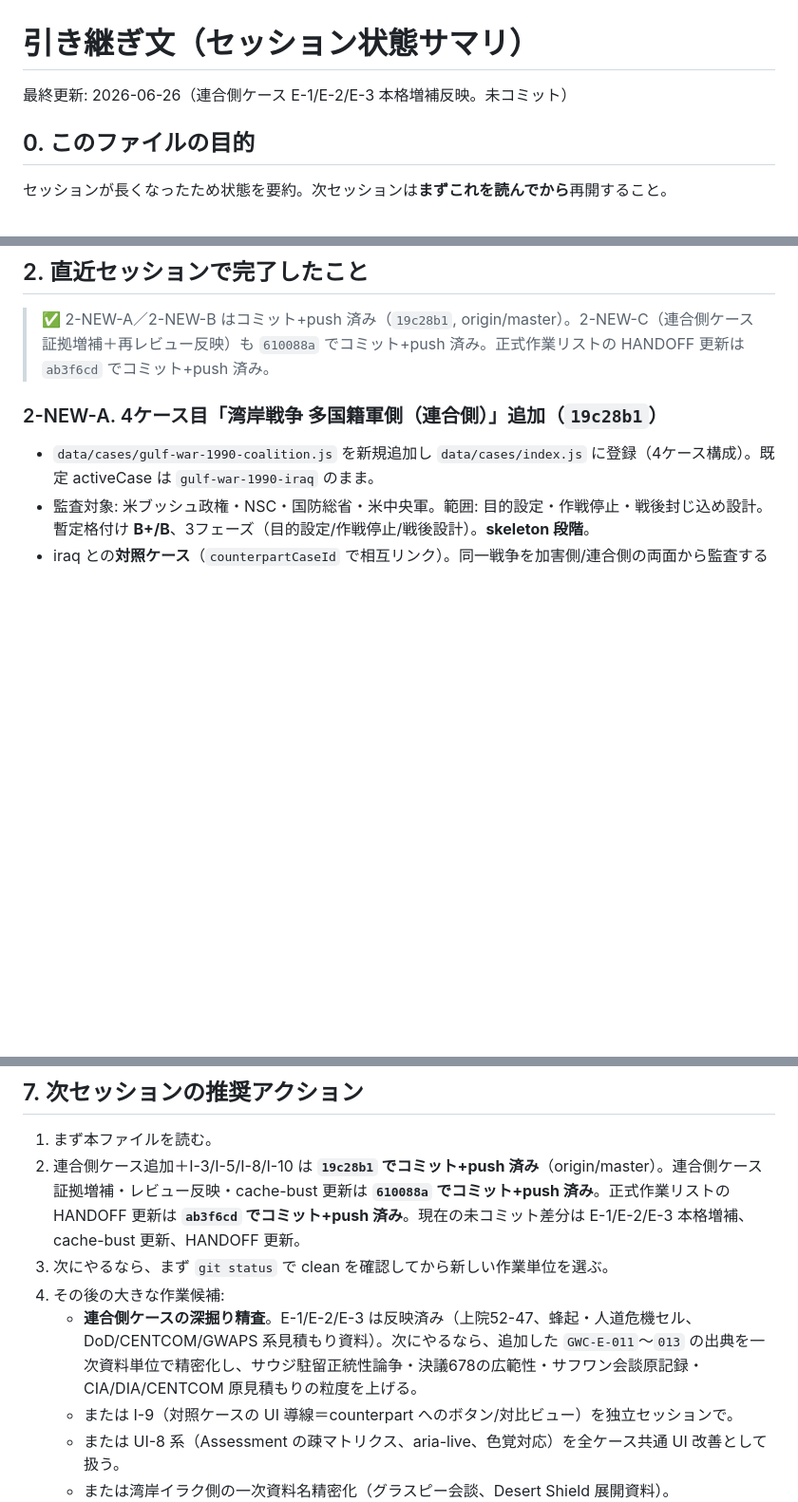
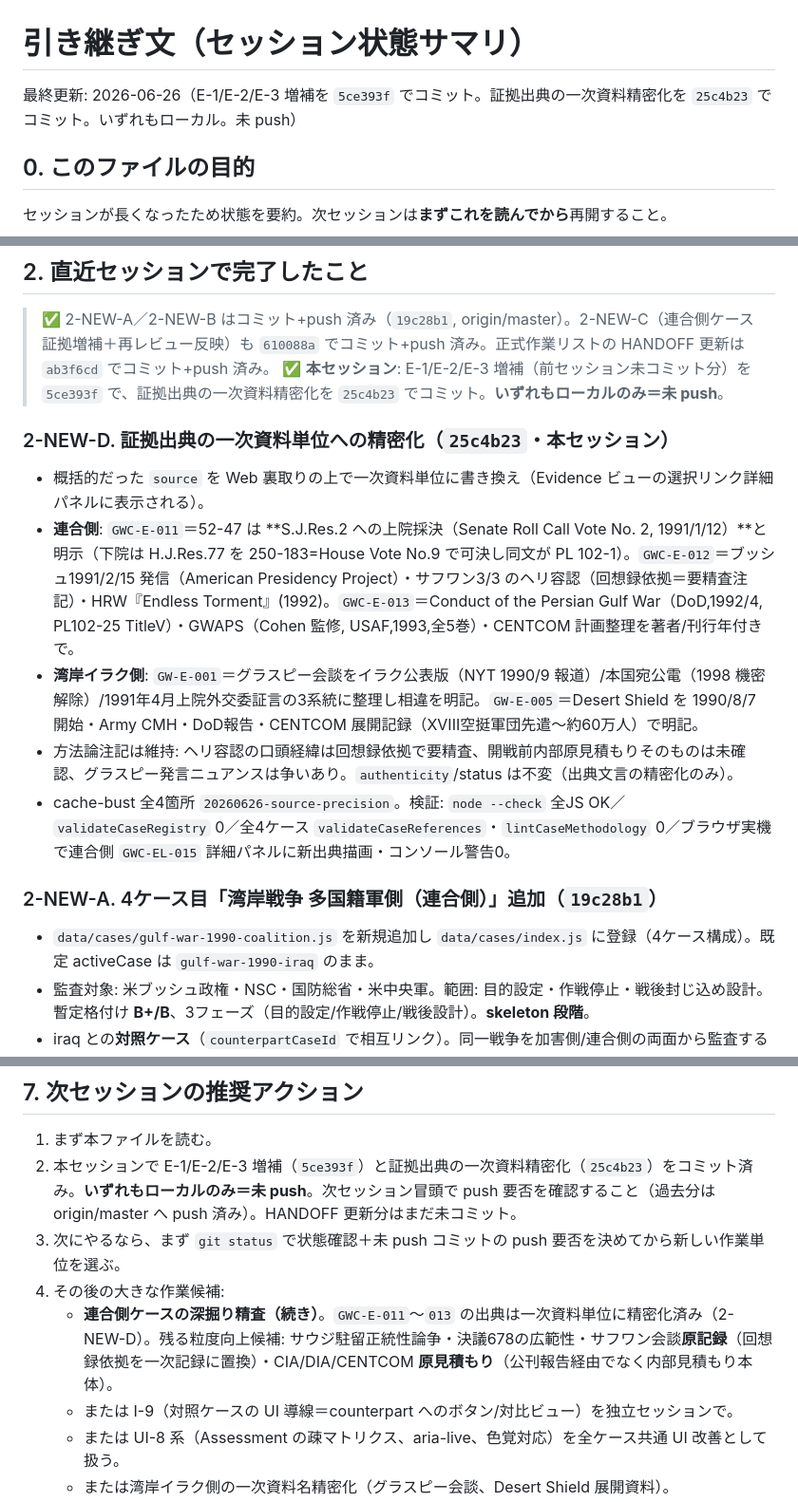
Before and after one commit to M-Morichika/WSA, a Markdown page: HANDOFF.md, 3 parts joined by grey strips. Shown at 95% size. Rendered like a GitHub page; blank space fills up the shorter version.

Commit message:
HANDOFF 更新: 出典の一次資料精密化（2-NEW-D / 5ce393f・25c4b23）を反映
Co-Authored-By: Claude Opus 4.8 <noreply@anthropic.com>

```diff
--- a/HANDOFF.md
+++ b/HANDOFF.md
@@ -1,6 +1,6 @@
 # 引き継ぎ文（セッション状態サマリ）
 
-最終更新: 2026-06-26（連合側ケース E-1/E-2/E-3 本格増補反映。未コミット）
+最終更新: 2026-06-26（E-1/E-2/E-3 増補を `5ce393f` でコミット。証拠出典の一次資料精密化を `25c4b23` でコミット。いずれもローカル。未 push）
 
 ## 0. このファイルの目的
 セッションが長くなったため状態を要約。次セッションは**まずこれを読んでから**再開すること。
@@ -55,6 +55,14 @@
 ## 2. 直近セッションで完了したこと
 
 > ✅ 2-NEW-A／2-NEW-B はコミット+push 済み（`19c28b1`, origin/master）。2-NEW-C（連合側ケース証拠増補＋再レビュー反映）も `610088a` でコミット+push 済み。正式作業リストの HANDOFF 更新は `ab3f6cd` でコミット+push 済み。
+> ✅ **本セッション**: E-1/E-2/E-3 増補（前セッション未コミット分）を `5ce393f` で、証拠出典の一次資料精密化を `25c4b23` でコミット。**いずれもローカルのみ＝未 push**。
+
+### 2-NEW-D. 証拠出典の一次資料単位への精密化（`25c4b23`・本セッション）
+- 概括的だった `source` を Web 裏取りの上で一次資料単位に書き換え（Evidence ビューの選択リンク詳細パネルに表示される）。
+- **連合側**: `GWC-E-011`＝52-47 は **S.J.Res.2 への上院採決（Senate Roll Call Vote No. 2, 1991/1/12）**と明示（下院は H.J.Res.77 を 250-183=House Vote No.9 で可決し同文が PL 102-1）。`GWC-E-012`＝ブッシュ1991/2/15 発信（American Presidency Project）・サフワン3/3 のヘリ容認（回想録依拠＝要精査注記）・HRW『Endless Torment』(1992)。`GWC-E-013`＝Conduct of the Persian Gulf War（DoD,1992/4, PL102-25 TitleV）・GWAPS（Cohen 監修, USAF,1993,全5巻）・CENTCOM 計画整理を著者/刊行年付きで。
+- **湾岸イラク側**: `GW-E-001`＝グラスピー会談をイラク公表版（NYT 1990/9 報道）/本国宛公電（1998 機密解除）/1991年4月上院外交委証言の3系統に整理し相違を明記。`GW-E-005`＝Desert Shield を 1990/8/7 開始・Army CMH・DoD報告・CENTCOM 展開記録（XVIII空挺軍団先遣〜約60万人）で明記。
+- 方法論注記は維持: ヘリ容認の口頭経緯は回想録依拠で要精査、開戦前内部原見積もりそのものは未確認、グラスピー発言ニュアンスは争いあり。`authenticity`/status は不変（出典文言の精密化のみ）。
+- cache-bust 全4箇所 `20260626-source-precision`。検証: `node --check` 全JS OK／`validateCaseRegistry` 0／全4ケース `validateCaseReferences`・`lintCaseMethodology` 0／ブラウザ実機で連合側 `GWC-EL-015` 詳細パネルに新出典描画・コンソール警告0。
 
 ### 2-NEW-A. 4ケース目「湾岸戦争 多国籍軍側（連合側）」追加（`19c28b1`）
 - `data/cases/gulf-war-1990-coalition.js` を新規追加し `data/cases/index.js` に登録（4ケース構成）。既定 activeCase は `gulf-war-1990-iraq` のまま。
@@ -262,10 +270,10 @@
 
 ## 7. 次セッションの推奨アクション
 1. まず本ファイルを読む。
-2. 連合側ケース追加＋I-3/I-5/I-8/I-10 は **`19c28b1` でコミット+push 済み**（origin/master）。連合側ケース証拠増補・レビュー反映・cache-bust 更新は **`610088a` でコミット+push 済み**。正式作業リストの HANDOFF 更新は **`ab3f6cd` でコミット+push 済み**。現在の未コミット差分は E-1/E-2/E-3 本格増補、cache-bust 更新、HANDOFF 更新。
-3. 次にやるなら、まず `git status` で clean を確認してから新しい作業単位を選ぶ。
+2. 本セッションで E-1/E-2/E-3 増補（`5ce393f`）と証拠出典の一次資料精密化（`25c4b23`）をコミット済み。**いずれもローカルのみ＝未 push**。次セッション冒頭で push 要否を確認すること（過去分は origin/master へ push 済み）。HANDOFF 更新分はまだ未コミット。
+3. 次にやるなら、まず `git status` で状態確認＋未 push コミットの push 要否を決めてから新しい作業単位を選ぶ。
 4. その後の大きな作業候補:
-   - **連合側ケースの深掘り精査**。E-1/E-2/E-3 は反映済み（上院52-47、蜂起・人道危機セル、DoD/CENTCOM/GWAPS 系見積もり資料）。次にやるなら、追加した `GWC-E-011`〜`013` の出典を一次資料単位で精密化し、サウジ駐留正統性論争・決議678の広範性・サフワン会談原記録・CIA/DIA/CENTCOM 原見積もりの粒度を上げる。
+   - **連合側ケースの深掘り精査（続き）**。`GWC-E-011`〜`013` の出典は一次資料単位に精密化済み（2-NEW-D）。残る粒度向上候補: サウジ駐留正統性論争・決議678の広範性・サフワン会談**原記録**（回想録依拠を一次記録に置換）・CIA/DIA/CENTCOM **原見積もり**（公刊報告経由でなく内部見積もり本体）。
    - または I-9（対照ケースの UI 導線＝counterpart へのボタン/対比ビュー）を独立セッションで。
    - または UI-8 系（Assessment の疎マトリクス、aria-live、色覚対応）を全ケース共通 UI 改善として扱う。
    - または湾岸イラク側の一次資料名精密化（グラスピー会談、Desert Shield 展開資料）。
```
Also changed, not shown: other parts of HANDOFF.md (+1 -1 lines).
